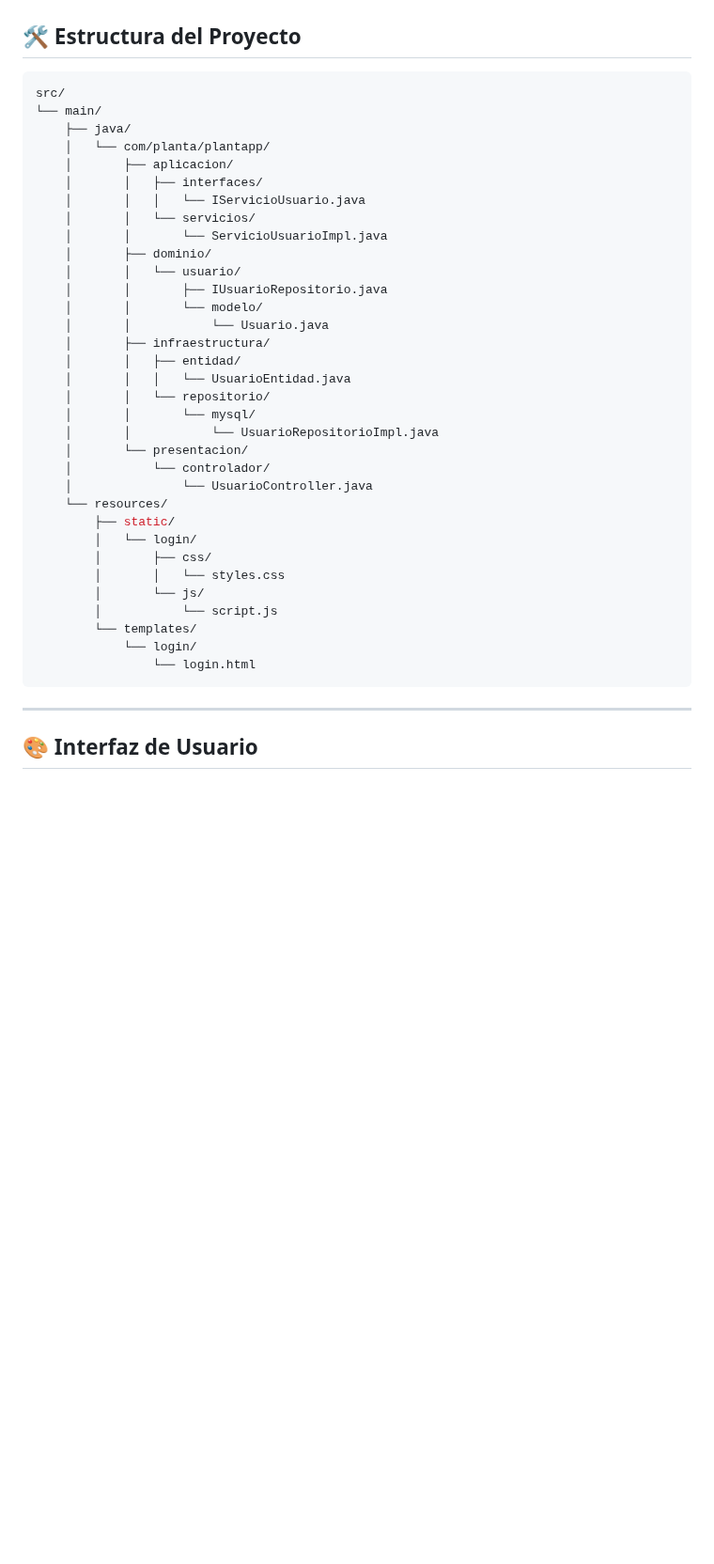
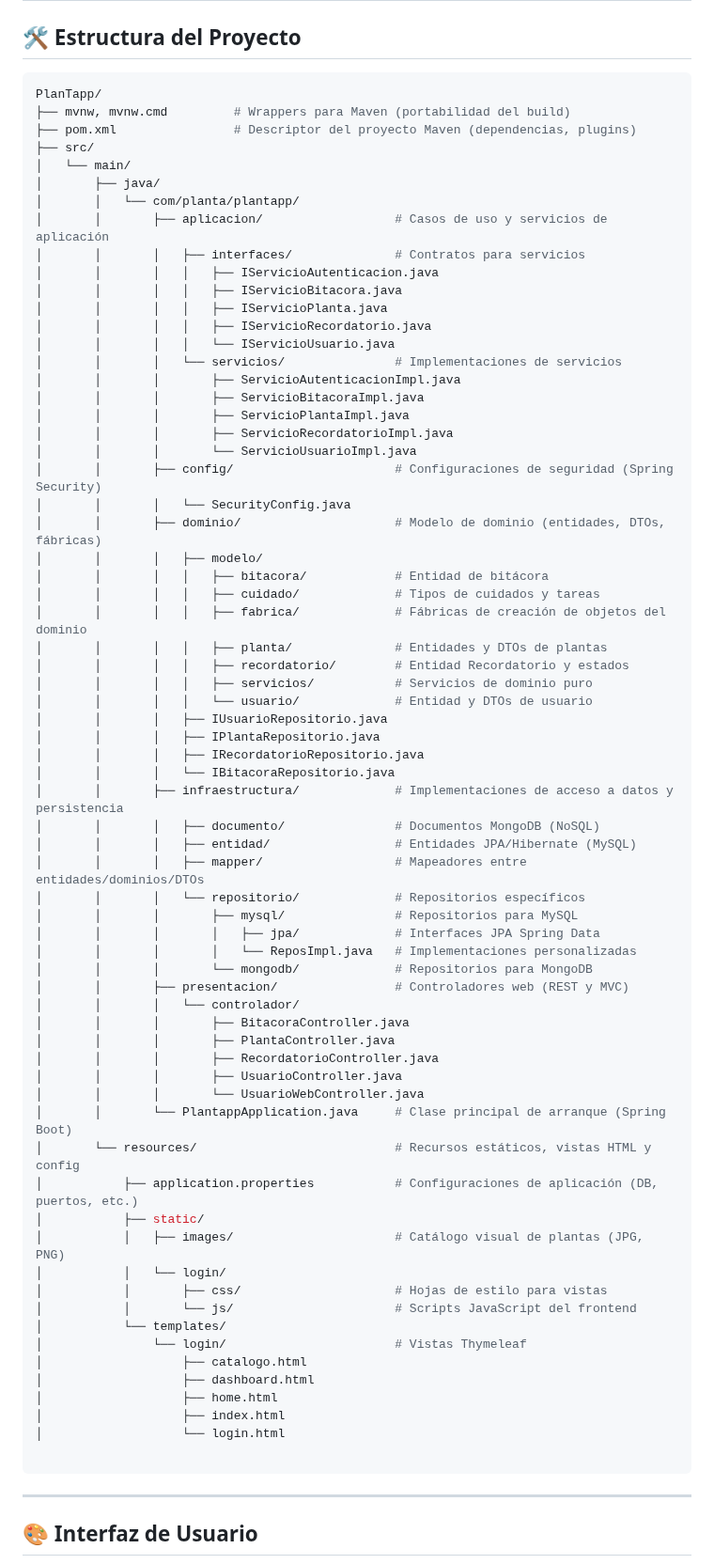
Before and after one commit to saph1r0/plante, a Markdown page: README.md, the part around the change. Shown at 94% size. Rendered like a GitHub page; blank space fills up the shorter version.

`````diff
--- a/README.md
+++ b/README.md
@@ -19,39 +19,73 @@ El desarrollo se realizó en **IntelliJ IDEA**, siguiendo principios de arquitec
 ## 🛠️ Estructura del Proyecto
 
 ```bash
-src/
-└── main/
-    ├── java/
-    │   └── com/planta/plantapp/
-    │       ├── aplicacion/
-    │       │   ├── interfaces/
-    │       │   │   └── IServicioUsuario.java
-    │       │   └── servicios/
-    │       │       └── ServicioUsuarioImpl.java
-    │       ├── dominio/
-    │       │   └── usuario/
-    │       │       ├── IUsuarioRepositorio.java
-    │       │       └── modelo/
-    │       │           └── Usuario.java
-    │       ├── infraestructura/
-    │       │   ├── entidad/
-    │       │   │   └── UsuarioEntidad.java
-    │       │   └── repositorio/
-    │       │       └── mysql/
-    │       │           └── UsuarioRepositorioImpl.java
-    │       └── presentacion/
-    │           └── controlador/
-    │               └── UsuarioController.java
-    └── resources/
-        ├── static/
-        │   └── login/
-        │       ├── css/
-        │       │   └── styles.css
-        │       └── js/
-        │           └── script.js
-        └── templates/
-            └── login/
-                └── login.html
+PlanTapp/
+├── mvnw, mvnw.cmd         # Wrappers para Maven (portabilidad del build)
+├── pom.xml                # Descriptor del proyecto Maven (dependencias, plugins)
+├── src/
+│   └── main/
+│       ├── java/
+│       │   └── com/planta/plantapp/
+│       │       ├── aplicacion/                  # Casos de uso y servicios de aplicación
+│       │       │   ├── interfaces/              # Contratos para servicios
+│       │       │   │   ├── IServicioAutenticacion.java
+│       │       │   │   ├── IServicioBitacora.java
+│       │       │   │   ├── IServicioPlanta.java
+│       │       │   │   ├── IServicioRecordatorio.java
+│       │       │   │   └── IServicioUsuario.java
+│       │       │   └── servicios/               # Implementaciones de servicios
+│       │       │       ├── ServicioAutenticacionImpl.java
+│       │       │       ├── ServicioBitacoraImpl.java
+│       │       │       ├── ServicioPlantaImpl.java
+│       │       │       ├── ServicioRecordatorioImpl.java
+│       │       │       └── ServicioUsuarioImpl.java
+│       │       ├── config/                      # Configuraciones de seguridad (Spring Security)
+│       │       │   └── SecurityConfig.java
+│       │       ├── dominio/                     # Modelo de dominio (entidades, DTOs, fábricas)
+│       │       │   ├── modelo/
+│       │       │   │   ├── bitacora/            # Entidad de bitácora
+│       │       │   │   ├── cuidado/             # Tipos de cuidados y tareas
+│       │       │   │   ├── fabrica/             # Fábricas de creación de objetos del dominio
+│       │       │   │   ├── planta/              # Entidades y DTOs de plantas
+│       │       │   │   ├── recordatorio/        # Entidad Recordatorio y estados
+│       │       │   │   ├── servicios/           # Servicios de dominio puro
+│       │       │   │   └── usuario/             # Entidad y DTOs de usuario
+│       │       │   ├── IUsuarioRepositorio.java
+│       │       │   ├── IPlantaRepositorio.java
+│       │       │   ├── IRecordatorioRepositorio.java
+│       │       │   └── IBitacoraRepositorio.java
+│       │       ├── infraestructura/             # Implementaciones de acceso a datos y persistencia
+│       │       │   ├── documento/               # Documentos MongoDB (NoSQL)
+│       │       │   ├── entidad/                 # Entidades JPA/Hibernate (MySQL)
+│       │       │   ├── mapper/                  # Mapeadores entre entidades/dominios/DTOs
+│       │       │   └── repositorio/             # Repositorios específicos
+│       │       │       ├── mysql/               # Repositorios para MySQL
+│       │       │       │   ├── jpa/             # Interfaces JPA Spring Data
+│       │       │       │   └── ReposImpl.java   # Implementaciones personalizadas
+│       │       │       └── mongodb/             # Repositorios para MongoDB
+│       │       ├── presentacion/                # Controladores web (REST y MVC)
+│       │       │   └── controlador/
+│       │       │       ├── BitacoraController.java
+│       │       │       ├── PlantaController.java
+│       │       │       ├── RecordatorioController.java
+│       │       │       ├── UsuarioController.java
+│       │       │       └── UsuarioWebController.java
+│       │       └── PlantappApplication.java     # Clase principal de arranque (Spring Boot)
+│       └── resources/                           # Recursos estáticos, vistas HTML y config
+│           ├── application.properties           # Configuraciones de aplicación (DB, puertos, etc.)
+│           ├── static/
+│           │   ├── images/                      # Catálogo visual de plantas (JPG, PNG)
+│           │   └── login/
+│           │       ├── css/                     # Hojas de estilo para vistas
+│           │       └── js/                      # Scripts JavaScript del frontend
+│           └── templates/
+│               └── login/                       # Vistas Thymeleaf
+│                   ├── catalogo.html
+│                   ├── dashboard.html
+│                   ├── home.html
+│                   ├── index.html
+│                   └── login.html
+
 ````
 
 ---
`````
